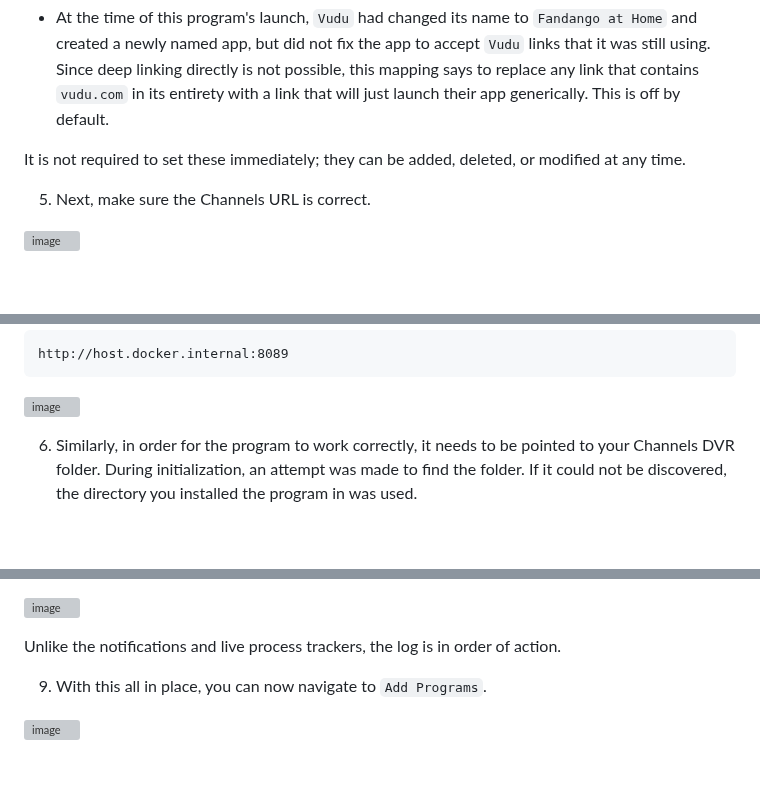
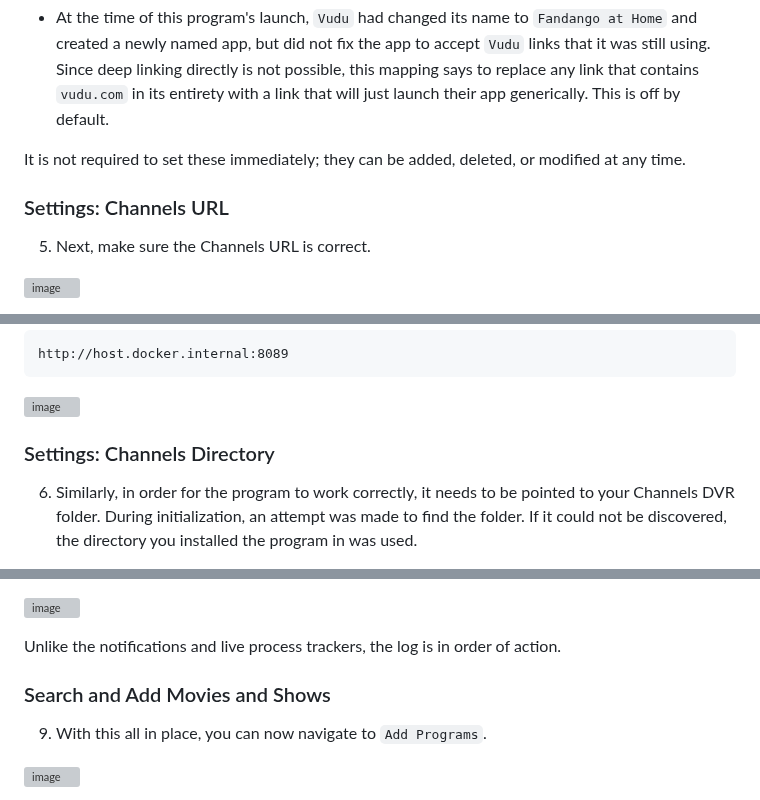
Before and after one commit to babsonnexus/stream-link-manager-for-channels, a Markdown page: README.md, 3 parts joined by grey strips. Rendered like a GitHub page; blank space fills up the shorter version; grey boxes are pictures that could not be loaded.

````diff
--- a/README.md
+++ b/README.md
@@ -537,6 +548,8 @@ Out-of-the-box, several are included that are all functional as well as informat
 
 It is not required to set these immediately; they can be added, deleted, or modified at any time.
 
+### Settings: Channels URL
+
 5. Next, make sure the Channels URL is correct.
 
 ![image](https://github.com/user-attachments/assets/92cd55ac-da0d-4c4e-b2ca-38c70ef267c0)
@@ -552,6 +565,8 @@ http://host.docker.internal:8089
 ```
 
 ![image](https://github.com/user-attachments/assets/b6129807-849b-48a5-9c53-ec8ee6374f32)
+
+### Settings: Channels Directory
 
 6. Similarly, in order for the program to work correctly, it needs to be pointed to your Channels DVR folder. During initialization, an attempt was made to find the folder. If it could not be discovered, the directory you installed the program in was used.
 
@@ -613,6 +632,8 @@
 ![image](https://github.com/user-attachments/assets/a5467c2e-8a06-4c3b-b9cc-c51250aa7908)
 
 Unlike the notifications and live process trackers, the log is in order of action.
+
+### Search and Add Movies and Shows
 
 9. With this all in place, you can now navigate to ```Add Programs```.
 
````
Also changed, not shown: other parts of README.md (+19 -0 lines).
